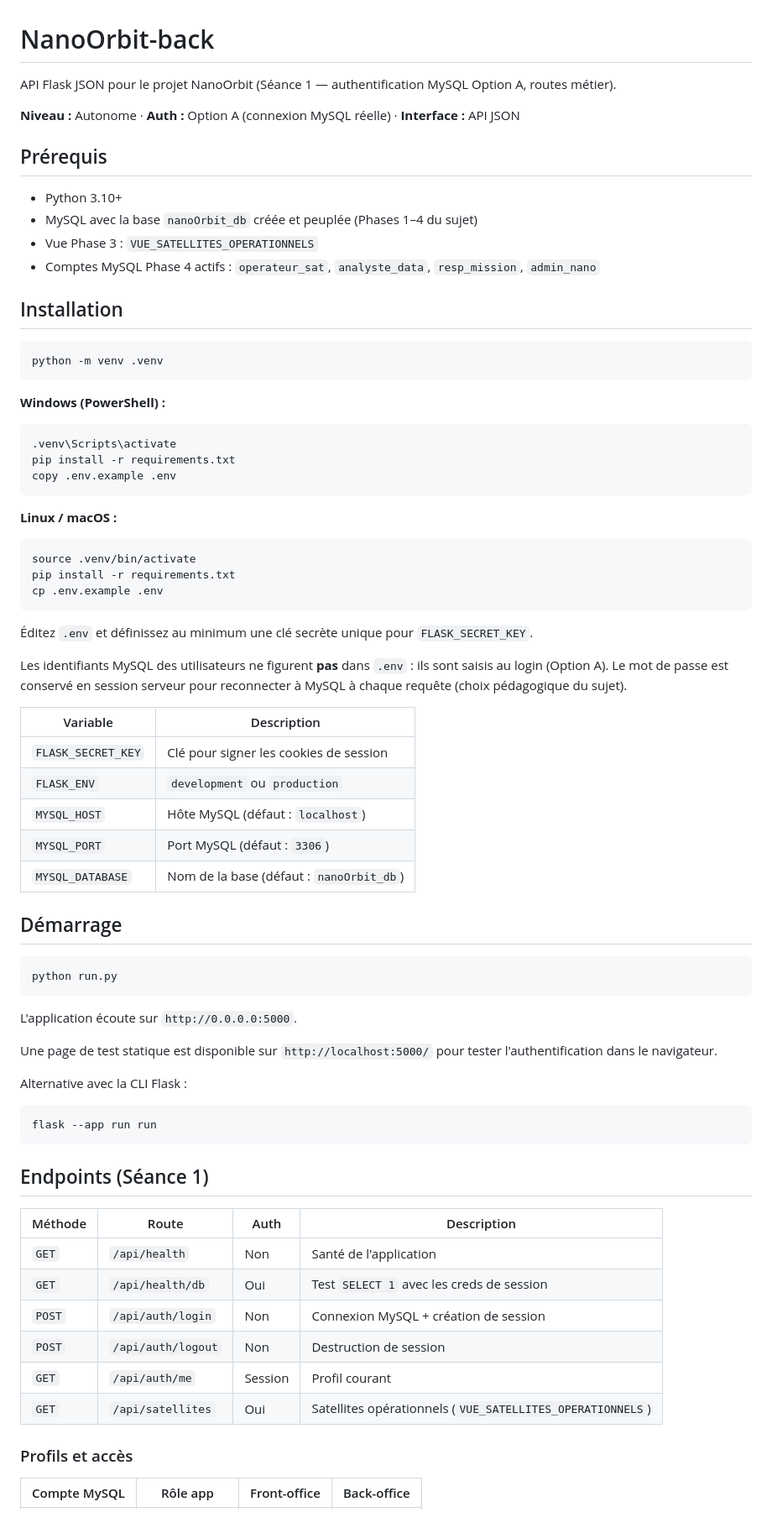
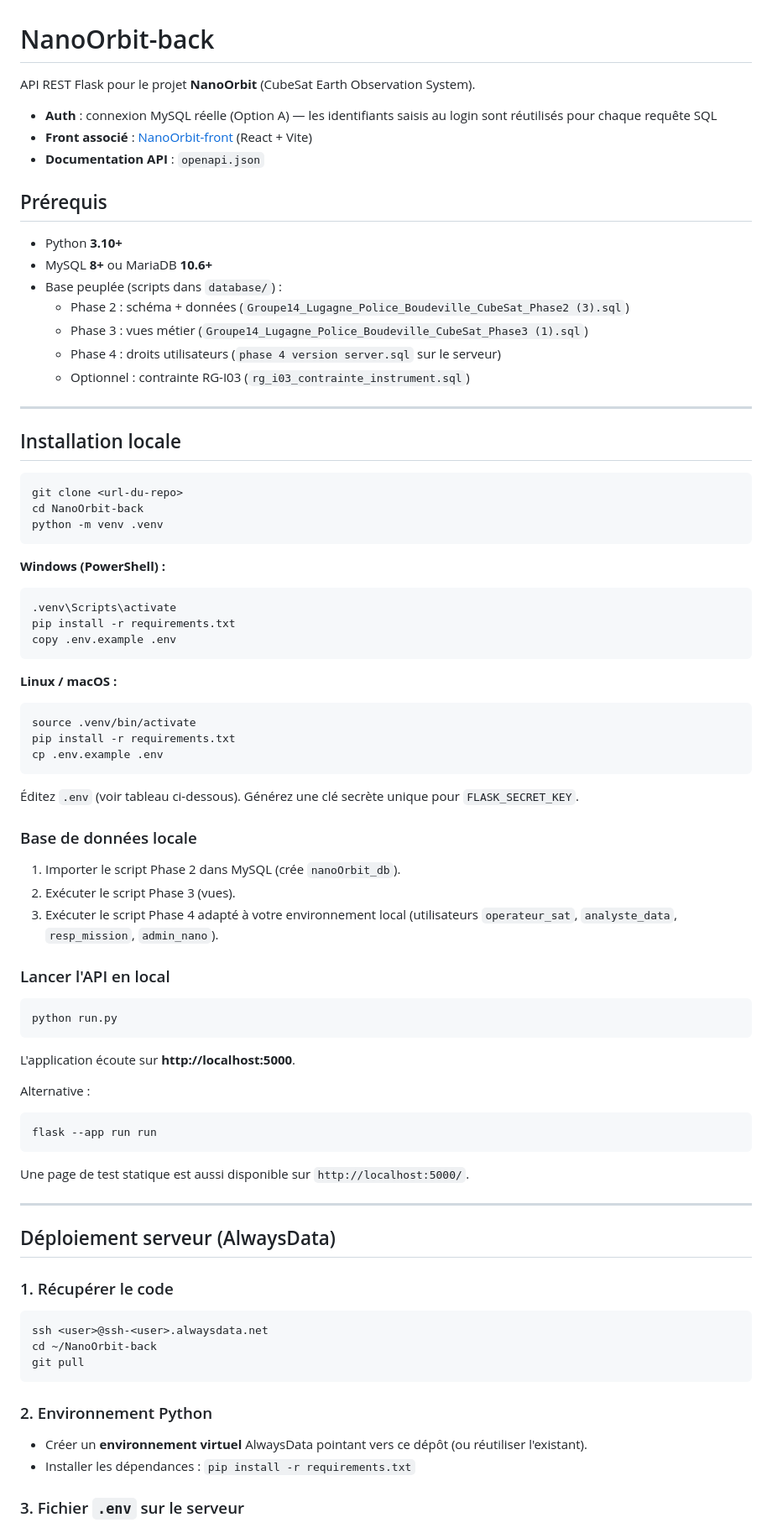
Before and after one commit to TheoLugagne/NanoOrbit-back, a Markdown page: README.md, the part around one of its changes. Shown at 84% size. GitHub-like rendering.

````diff
--- a/README.md
+++ b/README.md
@@ -1,19 +1,28 @@
 # NanoOrbit-back
 
-API Flask JSON pour le projet NanoOrbit (Séance 1 — authentification MySQL Option A, routes métier).
+API REST Flask pour le projet **NanoOrbit** (CubeSat Earth Observation System).
 
-**Niveau :** Autonome · **Auth :** Option A (connexion MySQL réelle) · **Interface :** API JSON
+- **Auth** : connexion MySQL réelle (Option A) — les identifiants saisis au login sont réutilisés pour chaque requête SQL
+- **Front associé** : [NanoOrbit-front](https://github.com/TheoLugagne/NanoOrbit-front) (React + Vite)
+- **Documentation API** : `openapi.json`
 
 ## Prérequis
 
-- Python 3.10+
-- MySQL avec la base `nanoOrbit_db` créée et peuplée (Phases 1–4 du sujet)
-- Vue Phase 3 : `VUE_SATELLITES_OPERATIONNELS`
-- Comptes MySQL Phase 4 actifs : `operateur_sat`, `analyste_data`, `resp_mission`, `admin_nano`
+- Python **3.10+**
+- MySQL **8+** ou MariaDB **10.6+**
+- Base peuplée (scripts dans `database/`) :
+  - Phase 2 : schéma + données (`Groupe14_Lugagne_Police_Boudeville_CubeSat_Phase2 (3).sql`)
+  - Phase 3 : vues métier (`Groupe14_Lugagne_Police_Boudeville_CubeSat_Phase3 (1).sql`)
+  - Phase 4 : droits utilisateurs (`phase 4 version server.sql` sur le serveur)
+  - Optionnel : contrainte RG-I03 (`rg_i03_contrainte_instrument.sql`)
 
-## Installation
+---
+
+## Installation locale
 
 ```bash
+git clone <url-du-repo>
+cd NanoOrbit-back
 python -m venv .venv
 ```
 
@@ -33,46 +42,46 @@ pip install -r requirements.txt
 cp .env.example .env
 ```
 
-Éditez `.env` et définissez au minimum une clé secrète unique pour `FLASK_SECRET_KEY`.
+Éditez `.env` (voir tableau ci-dessous). Générez une clé secrète unique pour `FLASK_SECRET_KEY`.
 
-Les identifiants MySQL des utilisateurs ne figurent **pas** dans `.env` : ils sont saisis au login (Option A). Le mot de passe est conservé en session serveur pour reconnecter à MySQL à chaque requête (choix pédagogique du sujet).
+### Base de données locale
 
-| Variable | Description |
-|----------|-------------|
-| `FLASK_SECRET_KEY` | Clé pour signer les cookies de session |
-| `FLASK_ENV` | `development` ou `production` |
-| `MYSQL_HOST` | Hôte MySQL (défaut : `localhost`) |
-| `MYSQL_PORT` | Port MySQL (défaut : `3306`) |
-| `MYSQL_DATABASE` | Nom de la base (défaut : `nanoOrbit_db`) |
+1. Importer le script Phase 2 dans MySQL (crée `nanoOrbit_db`).
+2. Exécuter le script Phase 3 (vues).
+3. Exécuter le script Phase 4 adapté à votre environnement local (utilisateurs `operateur_sat`, `analyste_data`, `resp_mission`, `admin_nano`).
 
-## Démarrage
+### Lancer l'API en local
 
 ```bash
 python run.py
 ```
 
-L'application écoute sur `http://0.0.0.0:5000`.
+L'application écoute sur **http://localhost:5000**.
 
-Une page de test statique est disponible sur `http://localhost:5000/` pour tester l'authentification dans le navigateur.
-
-Alternative avec la CLI Flask :
+Alternative :
 
 ```bash
 flask --app run run
 ```
 
-## Endpoints (Séance 1)
+Une page de test statique est aussi disponible sur `http://localhost:5000/`.
 
-| Méthode | Route | Auth | Description |
-|---------|-------|------|-------------|
-| `GET` | `/api/health` | Non | Santé de l'application |
-| `GET` | `/api/health/db` | Oui | Test `SELECT 1` avec les creds de session |
-| `POST` | `/api/auth/login` | Non | Connexion MySQL + création de session |
-| `POST` | `/api/auth/logout` | Non | Destruction de session |
-| `GET` | `/api/auth/me` | Session | Profil courant |
-| `GET` | `/api/satellites` | Oui | Satellites opérationnels (`VUE_SATELLITES_OPERATIONNELS`) |
+---
 
-### Profils et accès
+## Déploiement serveur (AlwaysData)
 
-| Compte MySQL | Rôle app | Front-office | Back-office |
-|--------------|----------|--------------|-------------|
+### 1. Récupérer le code
+
+```bash
+ssh <user>@ssh-<user>.alwaysdata.net
+cd ~/NanoOrbit-back
+git pull
+```
+
+### 2. Environnement Python
+
+- Créer un **environnement virtuel** AlwaysData pointant vers ce dépôt (ou réutiliser l'existant).
+- Installer les dépendances : `pip install -r requirements.txt`
+
+### 3. Fichier `.env` sur le serveur
+
````
Also changed, not shown: other parts of README.md (+120 -31 lines).
